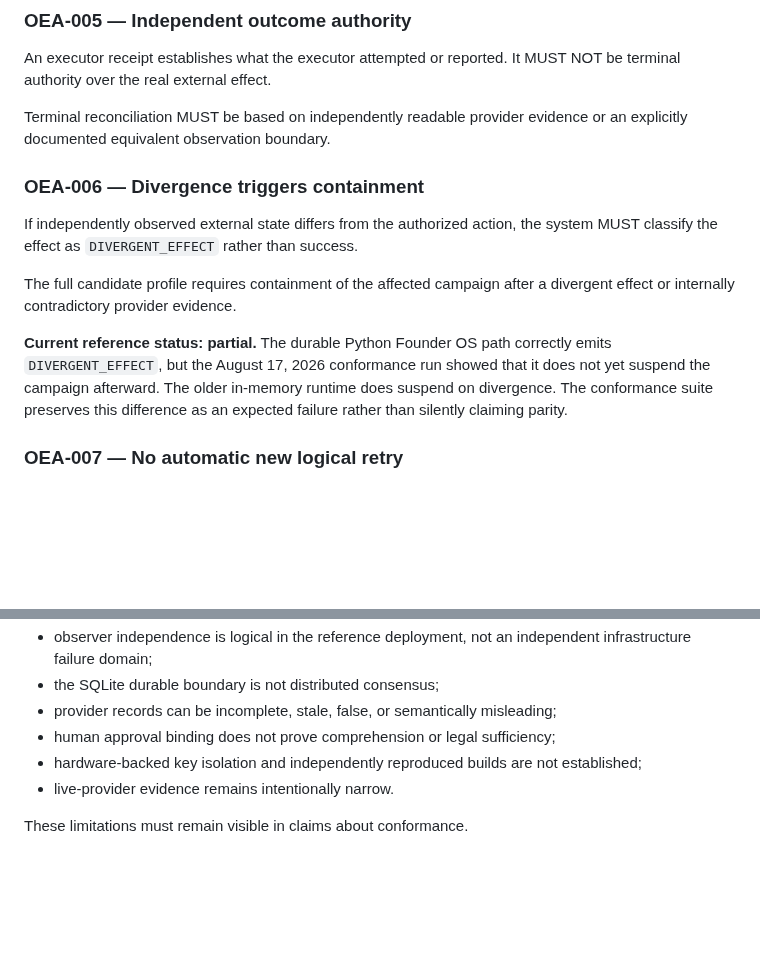
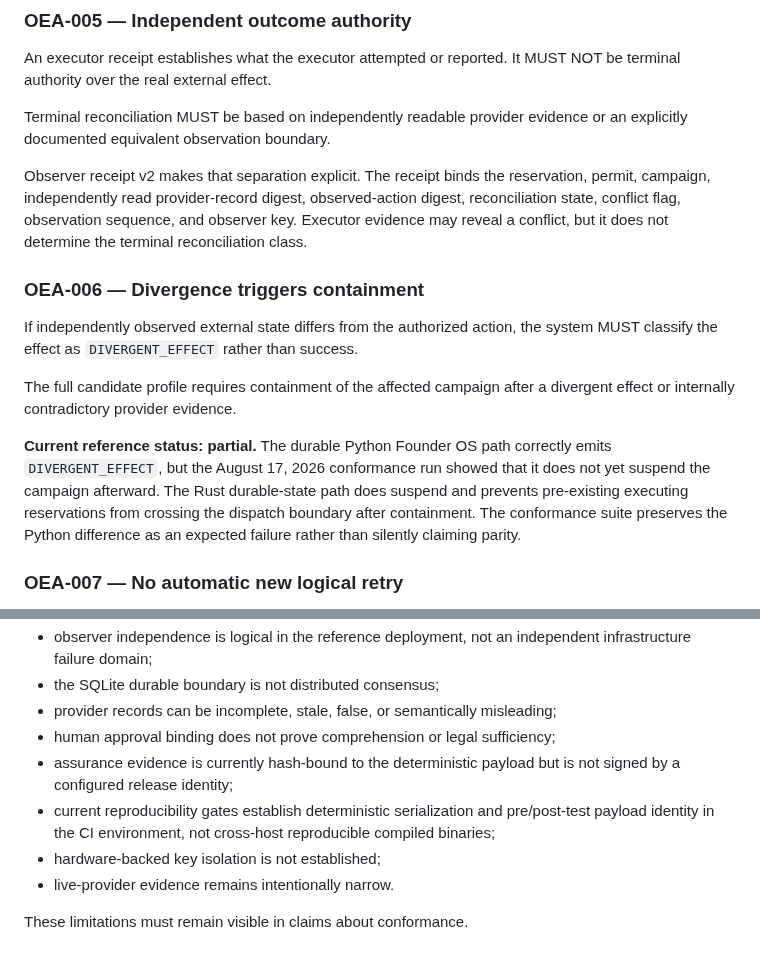
Before and after one commit to ethanduley-png/claimsieve-mainstreet, a Markdown page: docs/OPEN_EXECUTION_ASSURANCE_PROFILE.md, 2 parts joined by grey strips. Rendered like a GitHub page; blank space fills up the shorter version.

```diff
--- a/docs/OPEN_EXECUTION_ASSURANCE_PROFILE.md
+++ b/docs/OPEN_EXECUTION_ASSURANCE_PROFILE.md
@@ -78,13 +78,15 @@ An executor receipt establishes what the executor attempted or reported. It MUST
 
 Terminal reconciliation MUST be based on independently readable provider evidence or an explicitly documented equivalent observation boundary.
 
+Observer receipt v2 makes that separation explicit. The receipt binds the reservation, permit, campaign, independently read provider-record digest, observed-action digest, reconciliation state, conflict flag, observation sequence, and observer key. Executor evidence may reveal a conflict, but it does not determine the terminal reconciliation class.
+
 ### OEA-006 — Divergence triggers containment
 
 If independently observed external state differs from the authorized action, the system MUST classify the effect as `DIVERGENT_EFFECT` rather than success.
 
 The full candidate profile requires containment of the affected campaign after a divergent effect or internally contradictory provider evidence.
 
-**Current reference status: partial.** The durable Python Founder OS path correctly emits `DIVERGENT_EFFECT`, but the August 17, 2026 conformance run showed that it does not yet suspend the campaign afterward. The older in-memory runtime does suspend on divergence. The conformance suite preserves this difference as an expected failure rather than silently claiming parity.
+**Current reference status: partial.** The durable Python Founder OS path correctly emits `DIVERGENT_EFFECT`, but the August 17, 2026 conformance run showed that it does not yet suspend the campaign afterward. The Rust durable-state path does suspend and prevents pre-existing executing reservations from crossing the dispatch boundary after containment. The conformance suite preserves the Python difference as an expected failure rather than silently claiming parity.
 
 ### OEA-007 — No automatic new logical retry
 
@@ -148,7 +185,9 @@ The candidate profile does not erase existing limitations. In particular:
 - the SQLite durable boundary is not distributed consensus;
 - provider records can be incomplete, stale, false, or semantically misleading;
 - human approval binding does not prove comprehension or legal sufficiency;
-- hardware-backed key isolation and independently reproduced builds are not established;
+- assurance evidence is currently hash-bound to the deterministic payload but is not signed by a configured release identity;
+- current reproducibility gates establish deterministic serialization and pre/post-test payload identity in the CI environment, not cross-host reproducible compiled binaries;
+- hardware-backed key isolation is not established;
 - live-provider evidence remains intentionally narrow.
 
 These limitations must remain visible in claims about conformance.
```
Also changed, not shown: other parts of docs/OPEN_EXECUTION_ASSURANCE_PROFILE.md (+40 -5 lines).
